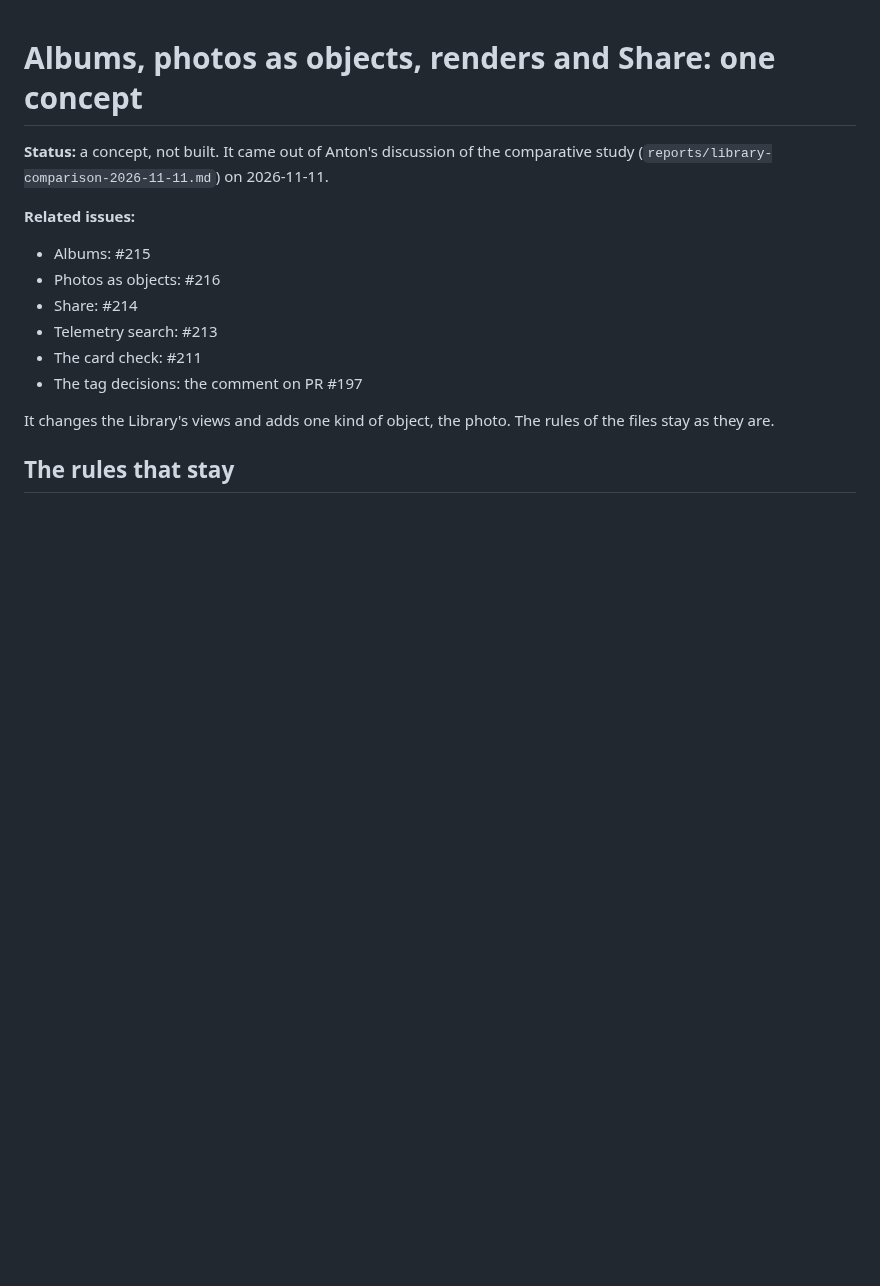
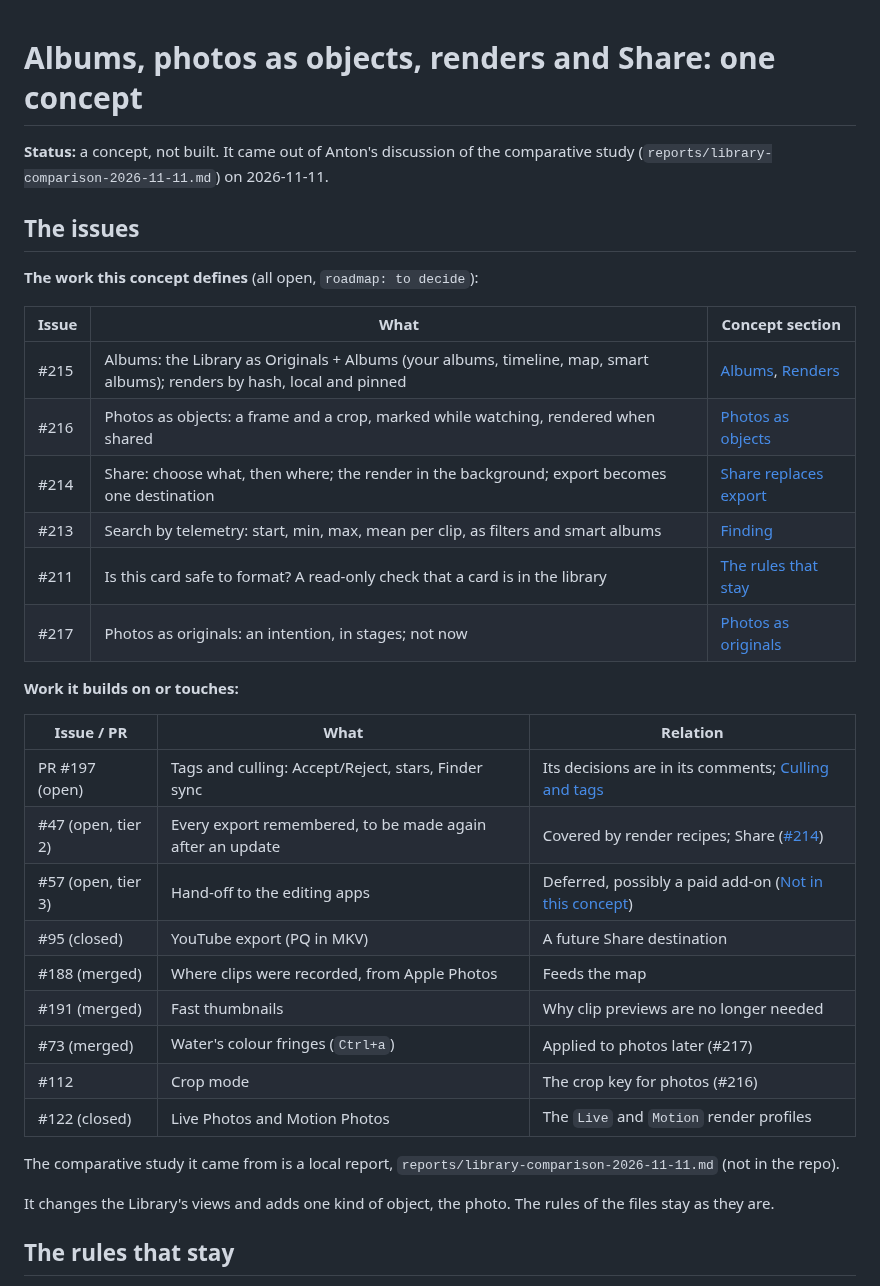
Before and after one commit to anton-belkin/ActionFootagePlayer, a Markdown page: docs/albums-photos-share-concept.md, the part around the change. GitHub-like rendering; blank space fills up the shorter version.

Commit message:
Concept: the list of issues it defines and touches
Co-Authored-By: Claude Opus 5.5 <noreply@anthropic.com>

```diff
--- a/docs/albums-photos-share-concept.md
+++ b/docs/albums-photos-share-concept.md
@@ -3,13 +3,34 @@
 **Status:** a concept, not built. It came out of Anton's discussion of the comparative study
 (`reports/library-comparison-2026-11-11.md`) on 2026-11-11.
 
-**Related issues:**
-- Albums: #215
-- Photos as objects: #216
-- Share: #214
-- Telemetry search: #213
-- The card check: #211
-- The tag decisions: the comment on PR #197
+## The issues
+
+**The work this concept defines** (all open, `roadmap: to decide`):
+
+| Issue | What | Concept section |
+|---|---|---|
+| #215 | Albums: the Library as Originals + Albums (your albums, timeline, map, smart albums); renders by hash, local and pinned | [Albums](#albums), [Renders](#renders) |
+| #216 | Photos as objects: a frame and a crop, marked while watching, rendered when shared | [Photos as objects](#photos-as-objects) |
+| #214 | Share: choose what, then where; the render in the background; export becomes one destination | [Share replaces export](#share-replaces-export) |
+| #213 | Search by telemetry: start, min, max, mean per clip, as filters and smart albums | [Finding](#finding) |
+| #211 | Is this card safe to format? A read-only check that a card is in the library | [The rules that stay](#the-rules-that-stay) |
+| #217 | Photos as originals: an intention, in stages; not now | [Photos as originals](#photos-as-originals) |
+
+**Work it builds on or touches:**
+
+| Issue / PR | What | Relation |
+|---|---|---|
+| PR #197 (open) | Tags and culling: Accept/Reject, stars, Finder sync | Its decisions are in its comments; [Culling and tags](#culling-and-tags) |
+| #47 (open, tier 2) | Every export remembered, to be made again after an update | Covered by render recipes; Share ([#214](#share-replaces-export)) |
+| #57 (open, tier 3) | Hand-off to the editing apps | Deferred, possibly a paid add-on ([Not in this concept](#not-in-this-concept)) |
+| #95 (closed) | YouTube export (PQ in MKV) | A future Share destination |
+| #188 (merged) | Where clips were recorded, from Apple Photos | Feeds the map |
+| #191 (merged) | Fast thumbnails | Why clip previews are no longer needed |
+| #73 (merged) | Water's colour fringes (`Ctrl+a`) | Applied to photos later (#217) |
+| #112 | Crop mode | The crop key for photos (#216) |
+| #122 (closed) | Live Photos and Motion Photos | The `Live` and `Motion` render profiles |
+
+The comparative study it came from is a local report, `reports/library-comparison-2026-11-11.md` (not in the repo).
 
 It changes the Library's views and adds one kind of object, the photo. The rules of the files stay as they are.
 
```
